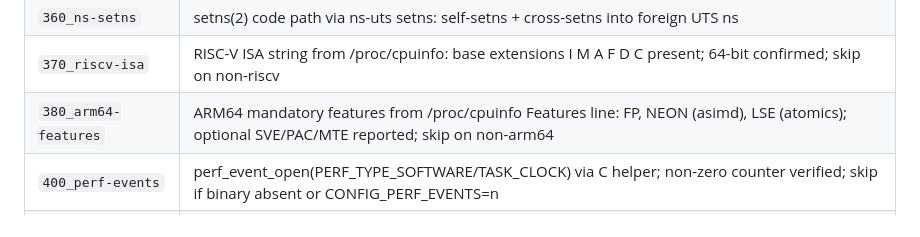
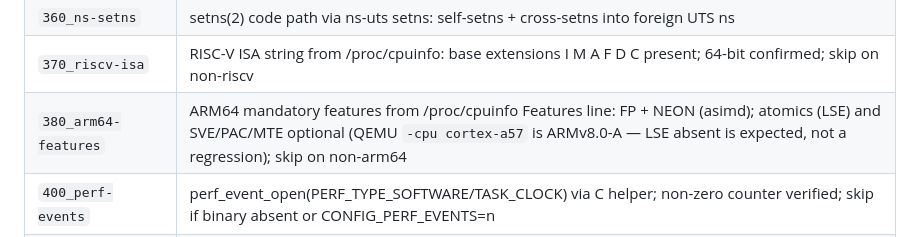
Before and after one commit to bb-claw/kernel-test, a Markdown page: memory/test-inventory.md, the part around the change. Rendered like a GitHub page.

```diff
--- a/memory/test-inventory.md
+++ b/memory/test-inventory.md
@@ -56,7 +56,7 @@ and run in filename-sorted order by `/init`. Protocol:
 | `350_ns-time` | Time ns timens_offsets; ns-time offset (+100s CLOCK_MONOTONIC) + setns-mt (CVE-2023-23586) |
 | `360_ns-setns` | setns(2) code path via ns-uts setns: self-setns + cross-setns into foreign UTS ns |
 | `370_riscv-isa` | RISC-V ISA string from /proc/cpuinfo: base extensions I M A F D C present; 64-bit confirmed; skip on non-riscv |
-| `380_arm64-features` | ARM64 mandatory features from /proc/cpuinfo Features line: FP, NEON (asimd), LSE (atomics); optional SVE/PAC/MTE reported; skip on non-arm64 |
+| `380_arm64-features` | ARM64 mandatory features from /proc/cpuinfo Features line: FP + NEON (asimd); atomics (LSE) and SVE/PAC/MTE optional (QEMU `-cpu cortex-a57` is ARMv8.0-A — LSE absent is expected, not a regression); skip on non-arm64 |
 | `400_perf-events` | perf_event_open(PERF_TYPE_SOFTWARE/TASK_CLOCK) via C helper; non-zero counter verified; skip if binary absent or CONFIG_PERF_EVENTS=n |
 | `410_arena-memory` | Arena allocator: alloc/reset/destroy correctness; pointer alignment (8-byte on 64-bit, 4-byte on i386); page-size block overflow; 32 MiB write stress; skip if binary absent |
 
```
Also changed, not shown: memory/code-quality.md (+1 -1 lines), memory/project.md (+1 -1 lines).
